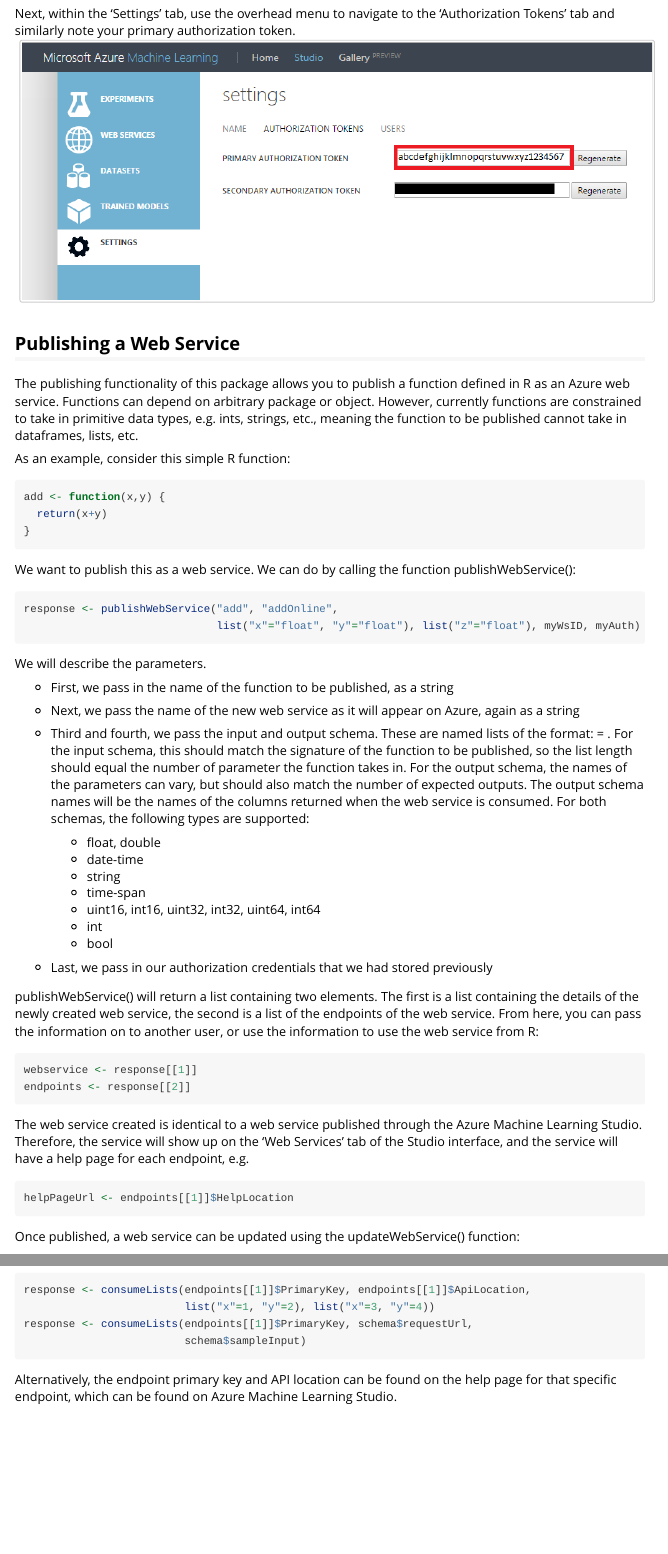
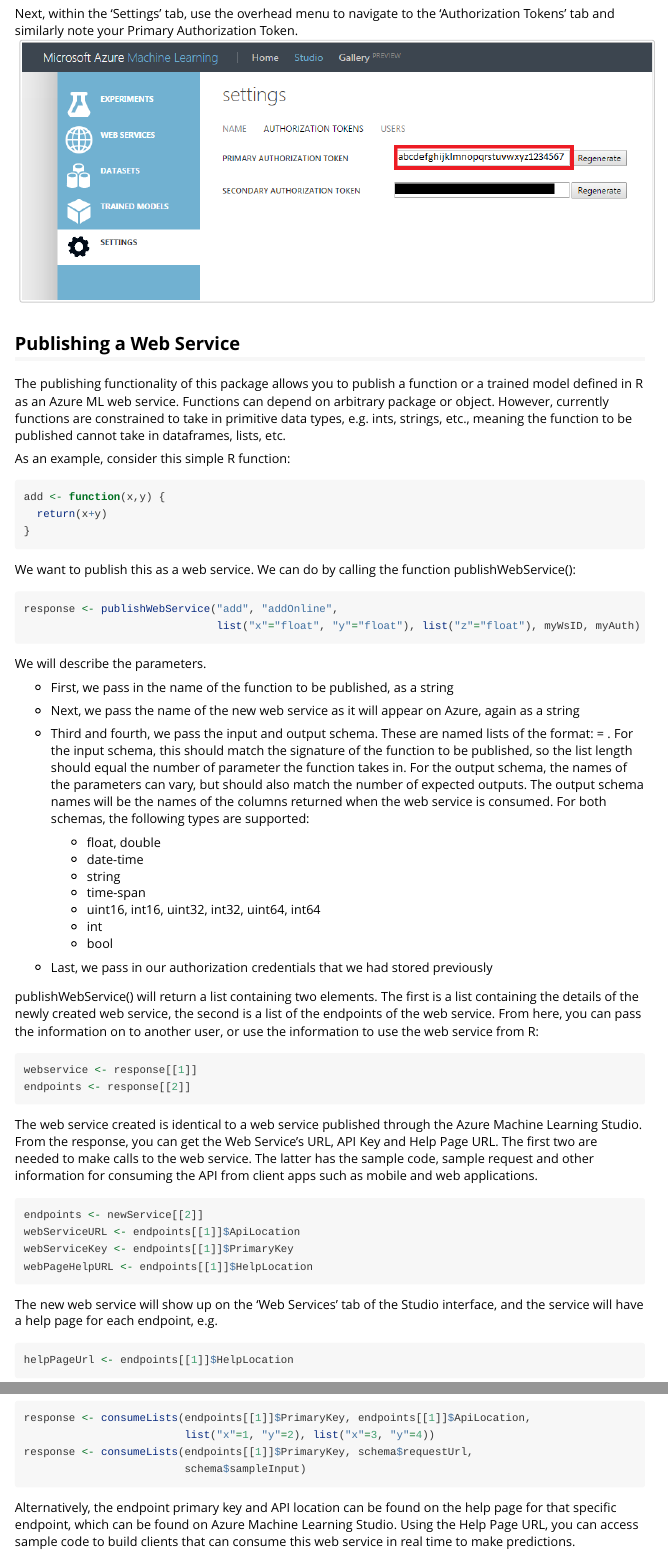
Before and after one commit to Azure/Azure-MachineLearning-ClientLibrary-R, an R Markdown document (AzureML/vignettes/AzureML.Rmd): the page in a window 1100 px wide, from 870 px down, and a second part further down, joined at a grey line. Rendered offline with R 4.5, knitr and Pandoc, with nearby package versions.

Commit message:
Update AzureML.Rmd
Some edits.

````diff
--- a/AzureML/vignettes/AzureML.Rmd
+++ b/AzureML/vignettes/AzureML.Rmd
@@ -9,21 +9,21 @@ vignette: >
   %\VignetteEncoding{UTF-8}
 ---
 
-The **AzureML** R package provides an interface with Microsoft Azure Machine Learning (Azure ML). Currently, the package allows users to access Azure web services. Namely, users are able to publish an R function as a Azure Machine Learning web service, discover the web services already available to their workspace, and consume those web services all from R. This vignette describes the process of getting started and using the package functionality.
+The **AzureML** R package provides an interface with Microsoft Azure Machine Learning (Azure ML). Currently, the package allows users to publish, discover and consume Azure ML web services. Namely, users are able to publish an R function or a trained model as a RESTFul web service running on Azure ML, discover the web services already available in their workspace, and consume those web services all from R. This vignette describes the process of getting started and using the package functionality.
 
 ## Obtaining Credentials
 
-Before using the package, it is necessary to first obtain the security credentials to your Azure Machine Learning account. You can find this be logging in at [https://studio.azureml.net](Azure ML web site). If you do not have an account, you can create a free account (not guest) to use these APIs.
+Before using the package, it is necessary to first obtain the security credentials to your Azure Machine Learning workspace. You can find this be logging in at [https://studio.azureml.net](Azure ML web site). If you do not have an account, you can create a free account (not guest) to use these APIs.
 
-Once logged in, you will be brought to the studio landing page. Using the lefthand menu, navigate to the 'Settings' tab to find your workspace ID. Note this, or copy it into your R session and store it is a variable, e.g. myWsID.
+Once logged in, you will be brought to the Studio landing page. Using the left-hand menu, navigate to the 'Settings' tab to find your Workspace ID. Note this, or copy it into your R session and store it is a variable, e.g. myWsID.
 <img src="workspaceID.png" width="100%">
 
-Next, within the 'Settings' tab, use the overhead menu to navigate to the 'Authorization Tokens' tab and similarly note your primary authorization token.
+Next, within the 'Settings' tab, use the overhead menu to navigate to the 'Authorization Tokens' tab and similarly note your Primary Authorization Token.
 <img src="authToken.png" width="100%">
 
 ## Publishing a Web Service
 
-The publishing functionality of this package allows you to publish a function defined in R as an Azure web service. Functions can depend on arbitrary package or object. However, currently functions are constrained to take in primitive data types, e.g. ints, strings, etc., meaning the function to be published cannot take in dataframes, lists, etc.
+The publishing functionality of this package allows you to publish a function or a trained model defined in R as an Azure ML web service. Functions can depend on arbitrary package or object. However, currently functions are constrained to take in primitive data types, e.g. ints, strings, etc., meaning the function to be published cannot take in dataframes, lists, etc.
 
 As an example, consider this simple R function:
 ```{r train}
@@ -61,7 +61,16 @@
 endpoints <- response[[2]]
 ```
 
-The web service created is identical to a web service published through the Azure Machine Learning Studio. Therefore, the service will show up on the 'Web Services' tab of the Studio interface, and the service will have a help page for each endpoint, e.g.
+The web service created is identical to a web service published through the Azure Machine Learning Studio. From the response, you can get the Web Service's URL, API Key and Help Page URL. The first two are needed to make calls to the web service. The latter has the sample code, sample request and other information for consuming the API from client apps such as mobile and web applications.
+
+```{r access, eval=FALSE}
+endpoints <- newService[[2]]
+webServiceURL <- endpoints[[1]]$ApiLocation
+webServiceKey <- endpoints[[1]]$PrimaryKey
+webPageHelpURL <- endpoints[[1]]$HelpLocation
+```
+
+The new web service will show up on the 'Web Services' tab of the Studio interface, and the service will have a help page for each endpoint, e.g.
 
 ```{r help, eval=FALSE}
 helpPageUrl <- endpoints[[1]]$HelpLocation
@@ -124,4 +133,4 @@
                          schema$sampleInput)
 ```
 
-Alternatively, the endpoint primary key and API location can be found on the help page for that specific endpoint, which can be found on Azure Machine Learning Studio.
+Alternatively, the endpoint primary key and API location can be found on the help page for that specific endpoint, which can be found on Azure Machine Learning Studio. Using the Help Page URL, you can access sample code to build clients that can consume this web service in real time to make predictions.
````
